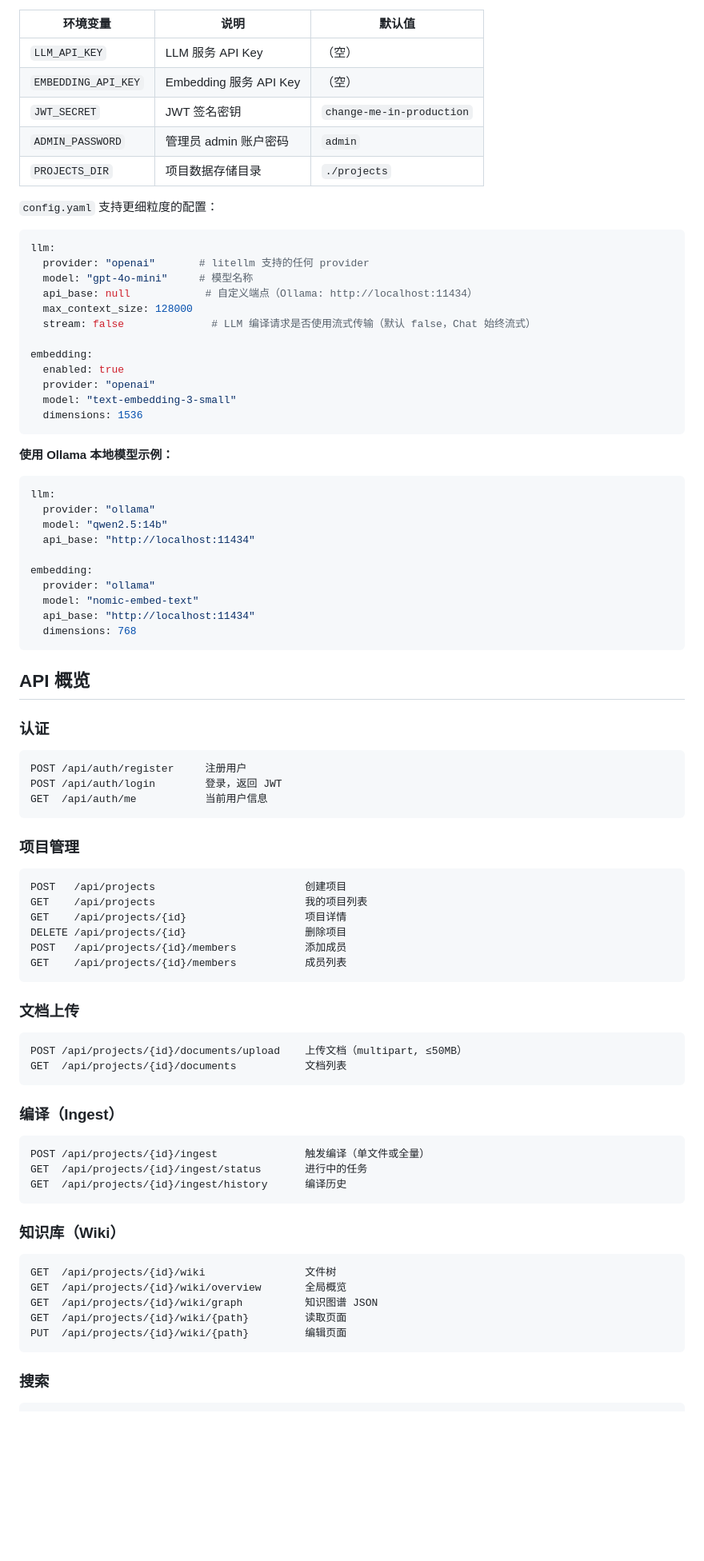
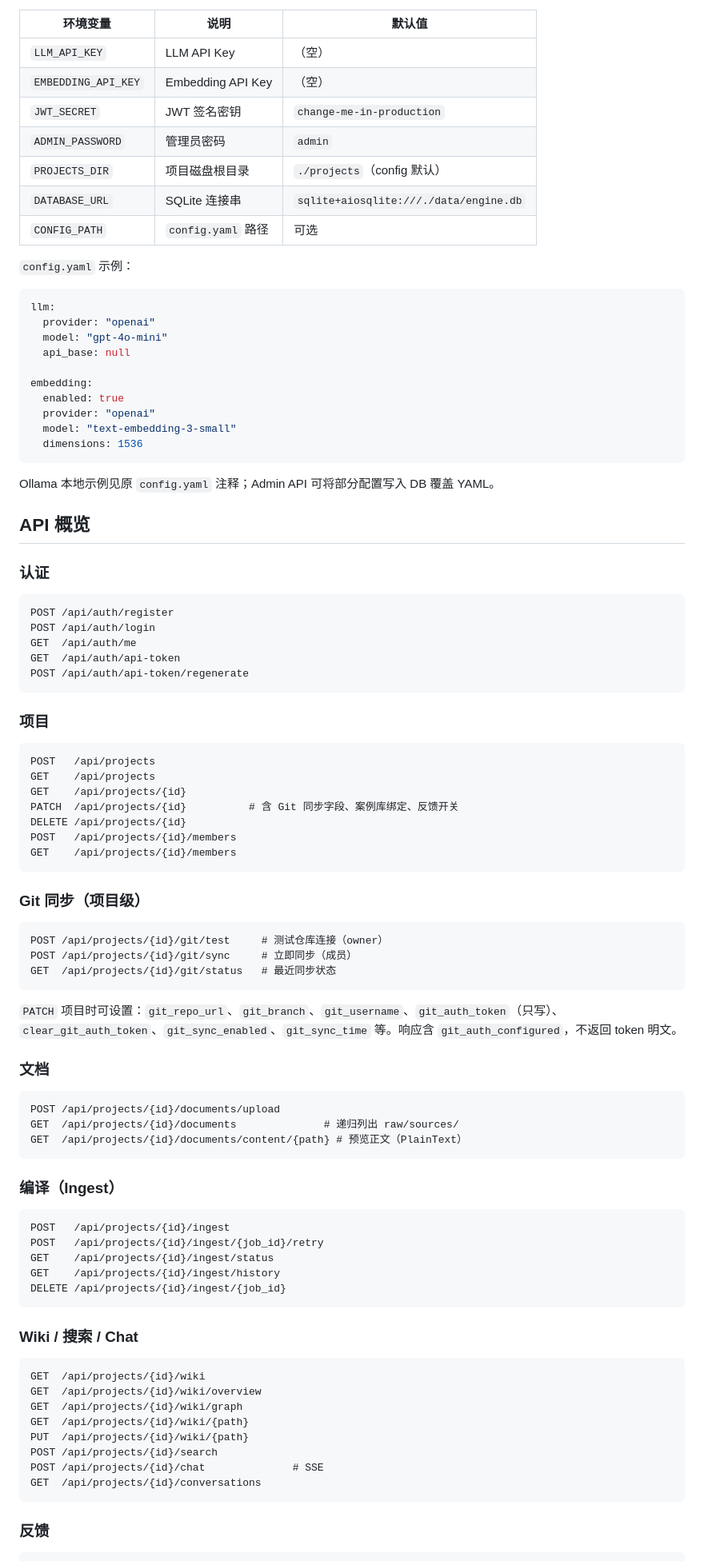
Before and after one commit to Ken-u/llm-wiki-engine, a Markdown page: README.md, the part around one of its changes. Shown at 80% size. GitHub-like rendering; blank space fills up the shorter version.

````diff
--- a/README.md
+++ b/README.md
@@ -87,20 +71,20 @@ docker compose logs -f
 | 环境变量 | 说明 | 默认值 |
 |----------|------|--------|
-| `LLM_API_KEY` | LLM 服务 API Key | （空） |
-| `EMBEDDING_API_KEY` | Embedding 服务 API Key | （空） |
+| `LLM_API_KEY` | LLM API Key | （空） |
+| `EMBEDDING_API_KEY` | Embedding API Key | （空） |
 | `JWT_SECRET` | JWT 签名密钥 | `change-me-in-production` |
-| `ADMIN_PASSWORD` | 管理员 admin 账户密码 | `admin` |
-| `PROJECTS_DIR` | 项目数据存储目录 | `./projects` |
+| `ADMIN_PASSWORD` | 管理员密码 | `admin` |
+| `PROJECTS_DIR` | 项目磁盘根目录 | `./projects`（config 默认） |
+| `DATABASE_URL` | SQLite 连接串 | `sqlite+aiosqlite:///./data/engine.db` |
+| `CONFIG_PATH` | `config.yaml` 路径 | 可选 |
 
-`config.yaml` 支持更细粒度的配置：
+`config.yaml` 示例：
 
 ```yaml
 llm:
-  provider: "openai"       # litellm 支持的任何 provider
-  model: "gpt-4o-mini"     # 模型名称
-  api_base: null            # 自定义端点（Ollama: http://localhost:11434）
-  max_context_size: 128000
-  stream: false              # LLM 编译请求是否使用流式传输（默认 false，Chat 始终流式）
+  provider: "openai"
+  model: "gpt-4o-mini"
+  api_base: null
 
 embedding:
   enabled: true
@@ -109,67 +93,73 @@ embedding:
   dimensions: 1536
 ```
 
-**使用 Ollama 本地模型示例：**
-
-```yaml
-llm:
-  provider: "ollama"
-  model: "qwen2.5:14b"
-  api_base: "http://localhost:11434"
-
-embedding:
-  provider: "ollama"
-  model: "nomic-embed-text"
-  api_base: "http://localhost:11434"
-  dimensions: 768
-```
+Ollama 本地示例见原 `config.yaml` 注释；Admin API 可将部分配置写入 DB 覆盖 YAML。
 
 ## API 概览
 
 ### 认证
 
 ```
-POST /api/auth/register     注册用户
-POST /api/auth/login        登录，返回 JWT
-GET  /api/auth/me           当前用户信息
+POST /api/auth/register
+POST /api/auth/login
+GET  /api/auth/me
+GET  /api/auth/api-token
+POST /api/auth/api-token/regenerate
 ```
 
-### 项目管理
+### 项目
 
 ```
-POST   /api/projects                        创建项目
-GET    /api/projects                        我的项目列表
-GET    /api/projects/{id}                   项目详情
-DELETE /api/projects/{id}                   删除项目
-POST   /api/projects/{id}/members           添加成员
-GET    /api/projects/{id}/members           成员列表
+POST   /api/projects
+GET    /api/projects
+GET    /api/projects/{id}
+PATCH  /api/projects/{id}          # 含 Git 同步字段、案例库绑定、反馈开关
+DELETE /api/projects/{id}
+POST   /api/projects/{id}/members
+GET    /api/projects/{id}/members
 ```
 
-### 文档上传
+### Git 同步（项目级）
 
 ```
-POST /api/projects/{id}/documents/upload    上传文档（multipart, ≤50MB）
-GET  /api/projects/{id}/documents           文档列表
+POST /api/projects/{id}/git/test     # 测试仓库连接（owner）
+POST /api/projects/{id}/git/sync     # 立即同步（成员）
+GET  /api/projects/{id}/git/status   # 最近同步状态
+```
+
+`PATCH` 项目时可设置：`git_repo_url`、`git_branch`、`git_username`、`git_auth_token`（只写）、`clear_git_auth_token`、`git_sync_enabled`、`git_sync_time` 等。响应含 `git_auth_configured`，不返回 token 明文。
+
+### 文档
+
+```
+POST /api/projects/{id}/documents/upload
+GET  /api/projects/{id}/documents              # 递归列出 raw/sources/
+GET  /api/projects/{id}/documents/content/{path} # 预览正文（PlainText）
 ```
 
 ### 编译（Ingest）
 
 ```
-POST /api/projects/{id}/ingest              触发编译（单文件或全量）
-GET  /api/projects/{id}/ingest/status       进行中的任务
-GET  /api/projects/{id}/ingest/history      编译历史
+POST   /api/projects/{id}/ingest
+POST   /api/projects/{id}/ingest/{job_id}/retry
+GET    /api/projects/{id}/ingest/status
+GET    /api/projects/{id}/ingest/history
+DELETE /api/projects/{id}/ingest/{job_id}
 ```
 
-### 知识库（Wiki）
+### Wiki / 搜索 / Chat
 
 ```
-GET  /api/projects/{id}/wiki                文件树
-GET  /api/projects/{id}/wiki/overview       全局概览
-GET  /api/projects/{id}/wiki/graph          知识图谱 JSON
-GET  /api/projects/{id}/wiki/{path}         读取页面
-PUT  /api/projects/{id}/wiki/{path}         编辑页面
+GET  /api/projects/{id}/wiki
+GET  /api/projects/{id}/wiki/overview
+GET  /api/projects/{id}/wiki/graph
+GET  /api/projects/{id}/wiki/{path}
+PUT  /api/projects/{id}/wiki/{path}
+POST /api/projects/{id}/search
+POST /api/projects/{id}/chat              # SSE
+GET  /api/projects/{id}/conversations
 ```
 
-### 搜索
+### 反馈
 
 ```
````
Also changed, not shown: other parts of README.md (+79 -124 lines).
